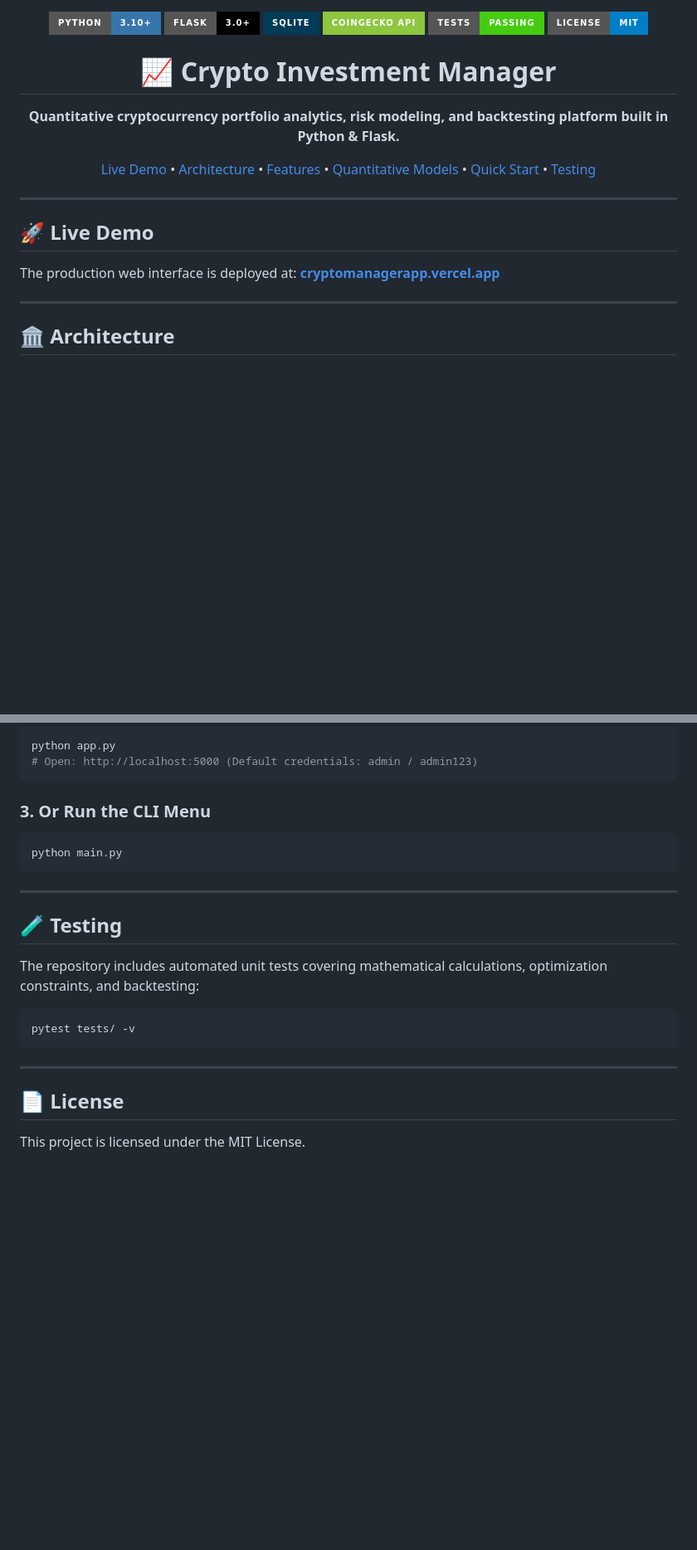
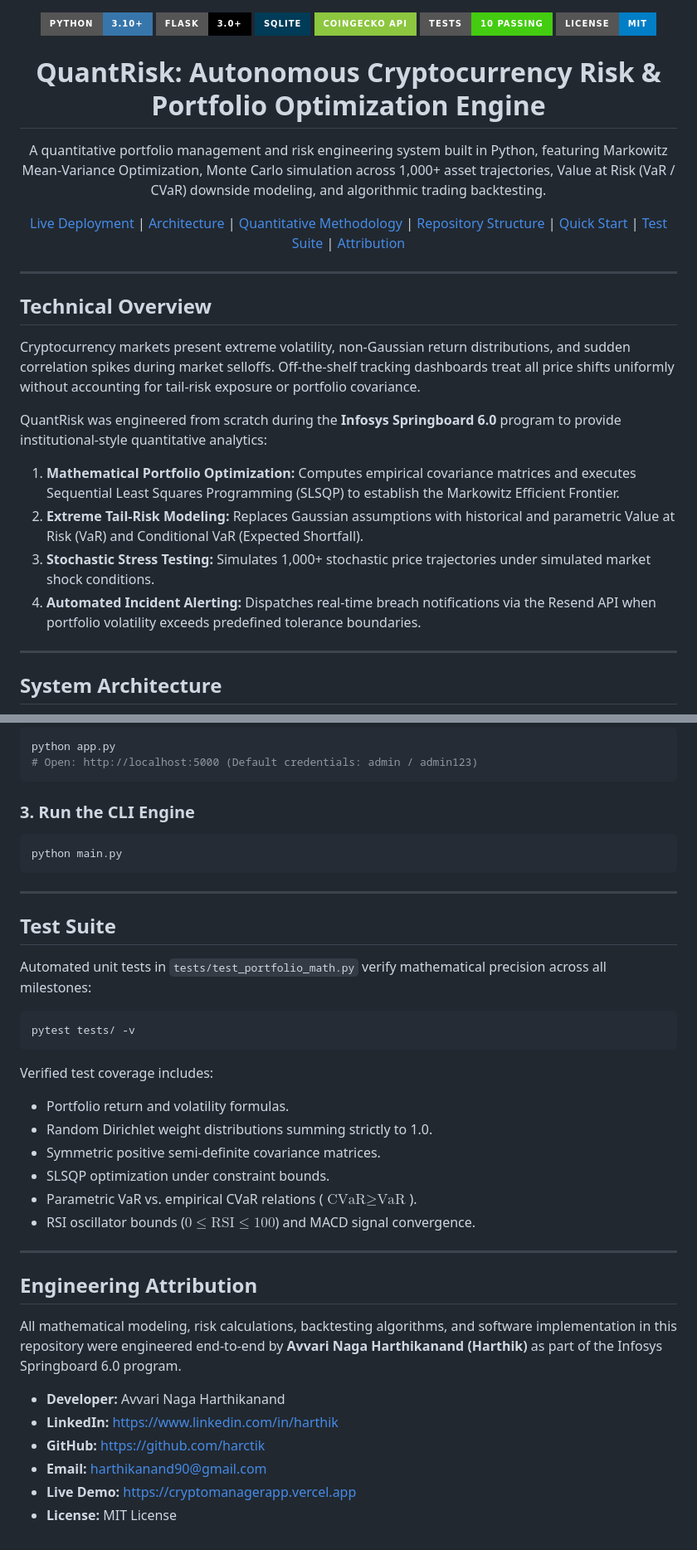
Before and after one commit to harctik/Crypto-Investment-Manager, a Markdown page: README.md, 2 parts joined by grey strips. Shown at 83% size. Rendered like a GitHub page; badges without logos; blank space fills up the shorter version.

````diff
--- a/README.md
+++ b/README.md
@@ -4,24 +8,30 @@
 ![Flask](https://img.shields.io/badge/Flask-3.0+-000000?style=for-the-badge&logo=flask&logoColor=white)
 ![SQLite](https://img.shields.io/badge/SQLite-003B57?style=for-the-badge&logo=sqlite&logoColor=white)
 ![CoinGecko](https://img.shields.io/badge/CoinGecko_API-8DC63F?style=for-the-badge&logo=coingecko&logoColor=white)
-![Tests](https://img.shields.io/badge/Tests-Passing-brightgreen?style=for-the-badge&logo=pytest&logoColor=white)
+![Tests](https://img.shields.io/badge/Tests-10_Passing-brightgreen?style=for-the-badge&logo=pytest&logoColor=white)
 ![License](https://img.shields.io/badge/License-MIT-blue?style=for-the-badge)
 
-# 📈 Crypto Investment Manager
+# QuantRisk: Autonomous Cryptocurrency Risk & Portfolio Optimization Engine
 
-**Quantitative cryptocurrency portfolio analytics, risk modeling, and backtesting platform built in Python & Flask.**
+A quantitative portfolio management and risk engineering system built in Python, featuring Markowitz Mean-Variance Optimization, Monte Carlo simulation across 1,000+ asset trajectories, Value at Risk (VaR / CVaR) downside modeling, and algorithmic trading backtesting.
 
-[Live Demo](https://cryptomanagerapp.vercel.app) • [Architecture](#-architecture) • [Features](#-core-features) • [Quantitative Models](#-quantitative-analytics) • [Quick Start](#-quick-start) • [Testing](#-testing)
+[Live Deployment](https://cryptomanagerapp.vercel.app) | [Architecture](#system-architecture) | [Quantitative Methodology](#quantitative-methodology) | [Repository Structure](#repository-structure) | [Quick Start](#quick-start) | [Test Suite](#test-suite) | [Attribution](#engineering-attribution)
 
 </div>
 
 ---
 
-## 🚀 Live Demo
+## Technical Overview
 
-The production web interface is deployed at: **[cryptomanagerapp.vercel.app](https://cryptomanagerapp.vercel.app)**
+Cryptocurrency markets present extreme volatility, non-Gaussian return distributions, and sudden correlation spikes during market selloffs. Off-the-shelf tracking dashboards treat all price shifts uniformly without accounting for tail-risk exposure or portfolio covariance.
+
+QuantRisk was engineered from scratch during the **Infosys Springboard 6.0** program to provide institutional-style quantitative analytics:
+1. **Mathematical Portfolio Optimization:** Computes empirical covariance matrices and executes Sequential Least Squares Programming (SLSQP) to establish the Markowitz Efficient Frontier.
+2. **Extreme Tail-Risk Modeling:** Replaces Gaussian assumptions with historical and parametric Value at Risk (VaR) and Conditional VaR (Expected Shortfall).
+3. **Stochastic Stress Testing:** Simulates 1,000+ stochastic price trajectories under simulated market shock conditions.
+4. **Automated Incident Alerting:** Dispatches real-time breach notifications via the Resend API when portfolio volatility exceeds predefined tolerance boundaries.
 
 ---
 
-## 🏛️ Architecture
+## System Architecture
 
@@ -128,24 +129,38 @@ python app.py
 # Open: http://localhost:5000 (Default credentials: admin / admin123)
 ```
 
-### 3. Or Run the CLI Menu
-
+### 3. Run the CLI Engine
 ```bash
 python main.py
 ```
 
 ---
 
-## 🧪 Testing
+## Test Suite
 
-The repository includes automated unit tests covering mathematical calculations, optimization constraints, and backtesting:
+Automated unit tests in `tests/test_portfolio_math.py` verify mathematical precision across all milestones:
 
 ```bash
 pytest tests/ -v
 ```
 
+Verified test coverage includes:
+- Portfolio return and volatility formulas.
+- Random Dirichlet weight distributions summing strictly to 1.0.
+- Symmetric positive semi-definite covariance matrices.
+- SLSQP optimization under constraint bounds.
+- Parametric VaR vs. empirical CVaR relations ($\text{CVaR} \ge \text{VaR}$).
+- RSI oscillator bounds ($0 \le \text{RSI} \le 100$) and MACD signal convergence.
+
 ---
 
-## 📄 License
+## Engineering Attribution
 
-This project is licensed under the MIT License.
+All mathematical modeling, risk calculations, backtesting algorithms, and software implementation in this repository were engineered end-to-end by **Avvari Naga Harthikanand (Harthik)** as part of the Infosys Springboard 6.0 program.
+
+- **Developer:** Avvari Naga Harthikanand
+- **LinkedIn:** https://www.linkedin.com/in/harthik
+- **GitHub:** https://github.com/harctik
+- **Email:** harthikanand90@gmail.com
+- **Live Demo:** https://cryptomanagerapp.vercel.app
+- **License:** MIT License
````
Also changed, not shown: other parts of README.md (+57 -62 lines), CONTRIBUTING.md (line endings or trailing spaces), SECURITY.md (line endings or trailing spaces), banner.png (added), 1 other file.
